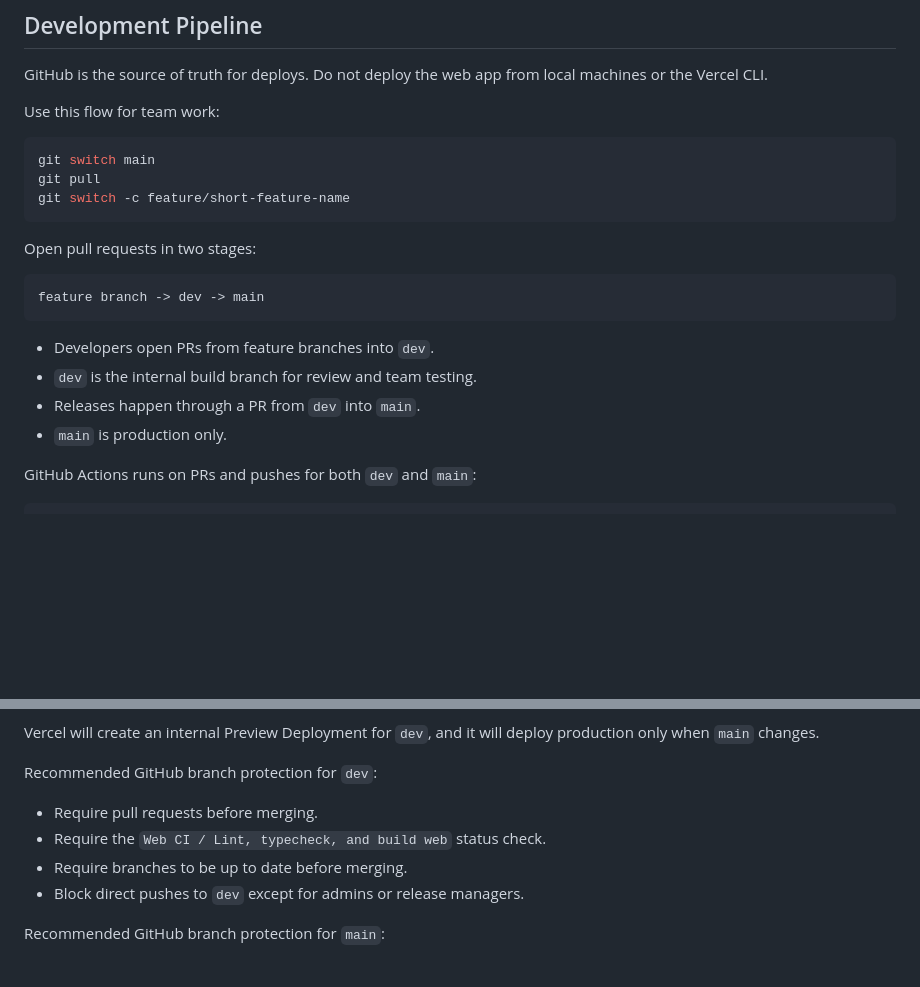
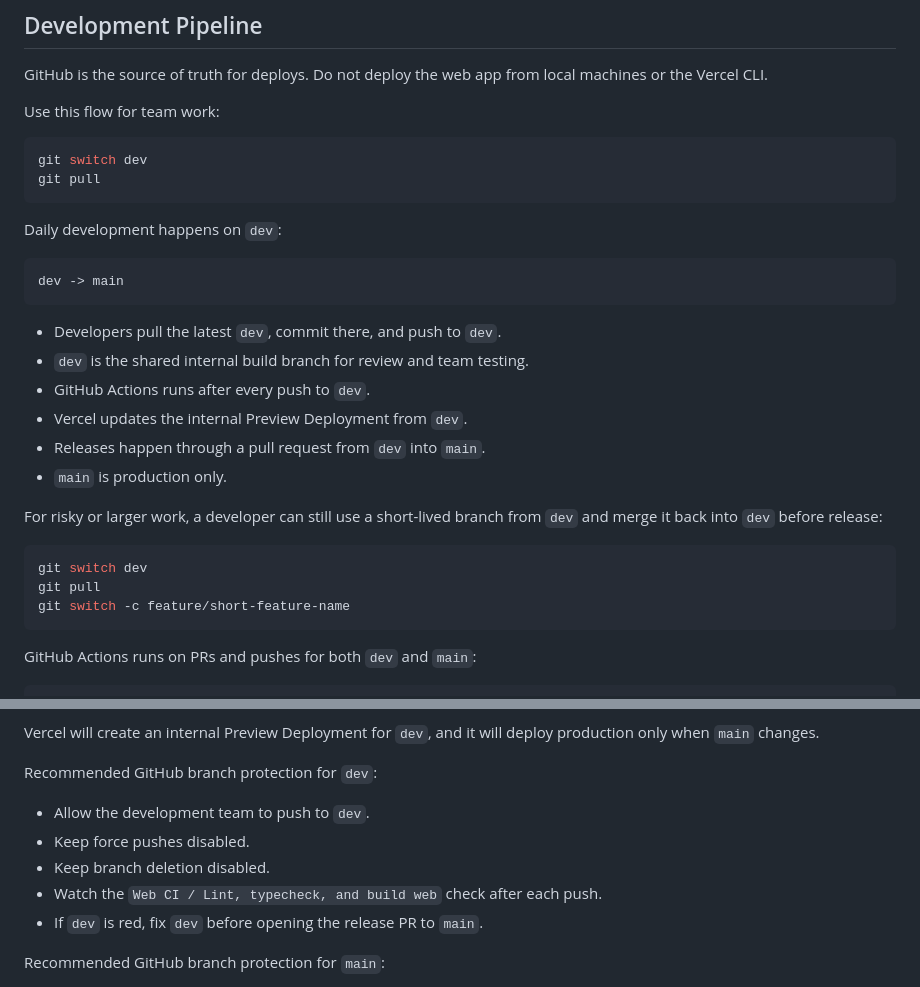
Before and after one commit to moodbod/wandr, a Markdown page: README.md, 2 parts joined by grey strips. GitHub-like rendering; blank space fills up the shorter version.

Commit message:
Document dev as working branch

````diff
--- a/README.md
+++ b/README.md
@@ -94,21 +94,30 @@ GitHub is the source of truth for deploys. Do not deploy the web app from local
 Use this flow for team work:
 
 ```bash
-git switch main
+git switch dev
+git pull
+```
+
+Daily development happens on `dev`:
+
+```text
+dev -> main
+```
+
+- Developers pull the latest `dev`, commit there, and push to `dev`.
+- `dev` is the shared internal build branch for review and team testing.
+- GitHub Actions runs after every push to `dev`.
+- Vercel updates the internal Preview Deployment from `dev`.
+- Releases happen through a pull request from `dev` into `main`.
+- `main` is production only.
+
+For risky or larger work, a developer can still use a short-lived branch from `dev` and merge it back into `dev` before release:
+
+```bash
+git switch dev
 git pull
 git switch -c feature/short-feature-name
 ```
-
-Open pull requests in two stages:
-
-```text
-feature branch -> dev -> main
-```
-
-- Developers open PRs from feature branches into `dev`.
-- `dev` is the internal build branch for review and team testing.
-- Releases happen through a PR from `dev` into `main`.
-- `main` is production only.
 
 GitHub Actions runs on PRs and pushes for both `dev` and `main`:
 
@@ -132,10 +141,11 @@ Vercel will create an internal Preview Deployment for `dev`, and it will deploy
 
 Recommended GitHub branch protection for `dev`:
 
-- Require pull requests before merging.
-- Require the `Web CI / Lint, typecheck, and build web` status check.
-- Require branches to be up to date before merging.
-- Block direct pushes to `dev` except for admins or release managers.
+- Allow the development team to push to `dev`.
+- Keep force pushes disabled.
+- Keep branch deletion disabled.
+- Watch the `Web CI / Lint, typecheck, and build web` check after each push.
+- If `dev` is red, fix `dev` before opening the release PR to `main`.
 
 Recommended GitHub branch protection for `main`:
 
````
